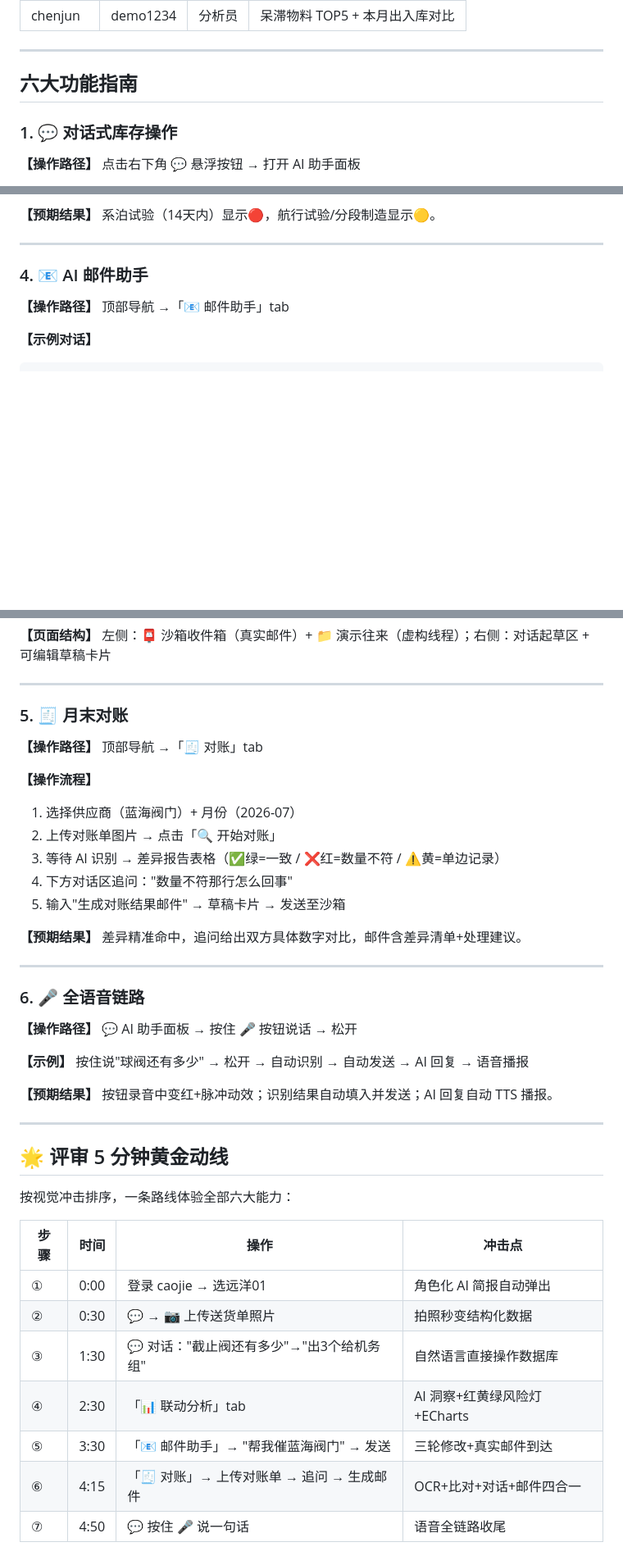
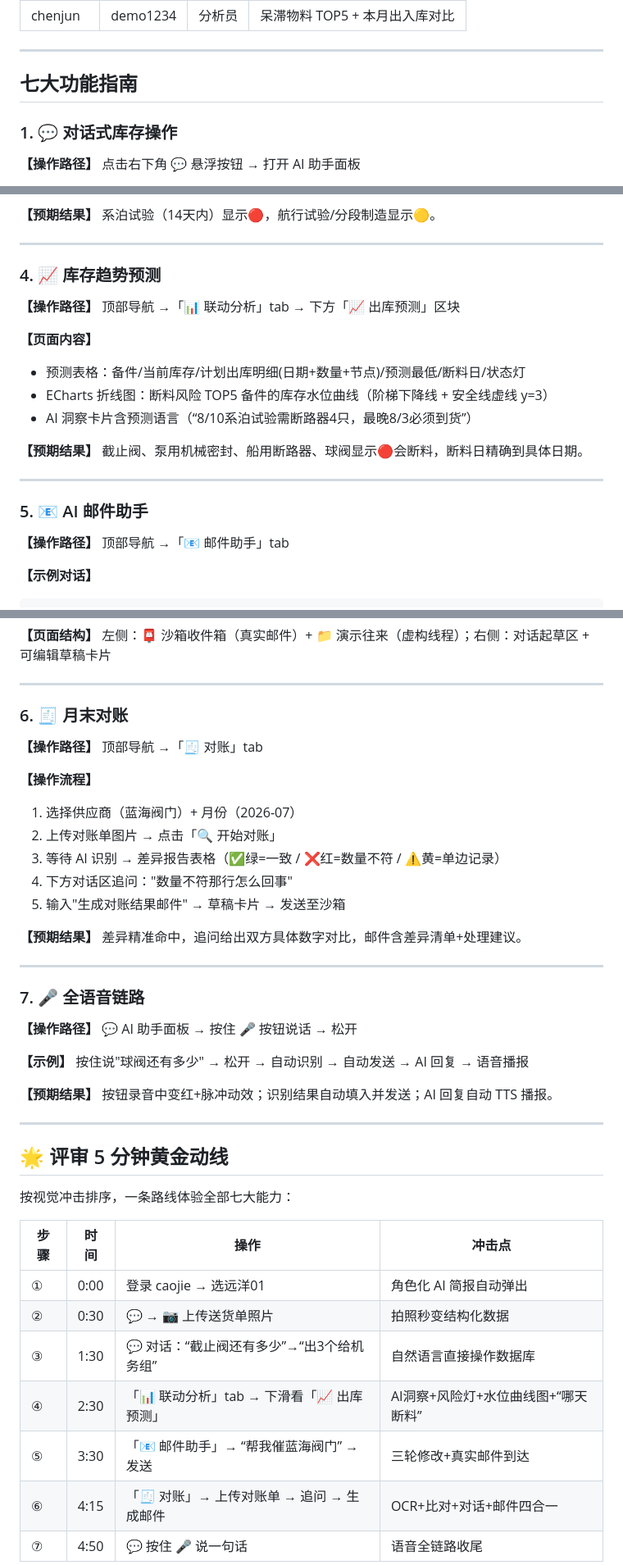
Before and after one commit to vaughanzhou1996-web/voice-vision-warehouse, a Markdown page: docs/USER_MANUAL.md, 3 parts joined by grey strips. Shown at 82% size. Drawn GitHub-style; blank space fills up the shorter version.

```diff
--- a/docs/USER_MANUAL.md
+++ b/docs/USER_MANUAL.md
@@ -17,7 +17,7 @@
 
 ---
 
-## 六大功能指南
+## 七大功能指南
 
 ### 1. 💬 对话式库存操作
 
@@ -61,7 +61,20 @@ AI：✅ 已出库 ×3，剩余库存 0
 
 ---
 
-### 4. 📧 AI 邮件助手
+### 4. 📈 库存趋势预测
+
+**【操作路径】** 顶部导航 →「📊 联动分析」tab → 下方「📈 出库预测」区块
+
+**【页面内容】**
+- 预测表格：备件/当前库存/计划出库明细(日期+数量+节点)/预测最低/断料日/状态灯
+- ECharts 折线图：断料风险 TOP5 备件的库存水位曲线（阶梯下降线 + 安全线虚线 y=3）
+- AI 洞察卡片含预测语言（“8/10系泊试验需断路器4只，最晚8/3必须到货”）
+
+**【预期结果】** 截止阀、泵用机械密封、船用断路器、球阀显示🔴会断料，断料日精确到具体日期。
+
+---
+
+### 5. 📧 AI 邮件助手
 
 **【操作路径】** 顶部导航 →「📧 邮件助手」tab
 
@@ -80,7 +93,7 @@ AI：已按要求修改邮件（第3版）。
 
 ---
 
-### 5. 🧾 月末对账
+### 6. 🧾 月末对账
 
 **【操作路径】** 顶部导航 →「🧾 对账」tab
 
@@ -95,7 +108,7 @@ AI：已按要求修改邮件（第3版）。
 
 ---
 
-### 6. 🎤 全语音链路
+### 7. 🎤 全语音链路
 
 **【操作路径】** 💬 AI 助手面板 → 按住 🎤 按钮说话 → 松开
 
@@ -107,15 +120,15 @@ AI：已按要求修改邮件（第3版）。
 
 ## 🌟 评审 5 分钟黄金动线
 
-按视觉冲击排序，一条路线体验全部六大能力：
+按视觉冲击排序，一条路线体验全部七大能力：
 
 | 步骤 | 时间 | 操作 | 冲击点 |
 |------|------|------|--------|
 | ① | 0:00 | 登录 caojie → 选远洋01 | 角色化 AI 简报自动弹出 |
 | ② | 0:30 | 💬 → 📷 上传送货单照片 | 拍照秒变结构化数据 |
-| ③ | 1:30 | 💬 对话："截止阀还有多少"→"出3个给机务组" | 自然语言直接操作数据库 |
-| ④ | 2:30 | 「📊 联动分析」tab | AI 洞察+红黄绿风险灯+ECharts |
-| ⑤ | 3:30 | 「📧 邮件助手」→ "帮我催蓝海阀门" → 发送 | 三轮修改+真实邮件到达 |
+| ③ | 1:30 | 💬 对话：“截止阀还有多少”→“出3个给机务组” | 自然语言直接操作数据库 |
+| ④ | 2:30 | 「📊 联动分析」tab → 下滑看「📈 出库预测」 | AI洞察+风险灯+水位曲线图+“哪天断料” |
+| ⑤ | 3:30 | 「📧 邮件助手」→ “帮我催蓝海阀门” → 发送 | 三轮修改+真实邮件到达 |
 | ⑥ | 4:15 | 「🧾 对账」→ 上传对账单 → 追问 → 生成邮件 | OCR+比对+对话+邮件四合一 |
 | ⑦ | 4:50 | 💬 按住 🎤 说一句话 | 语音全链路收尾 |
 
```
Also changed, not shown: README.md (+7 -4 lines).
